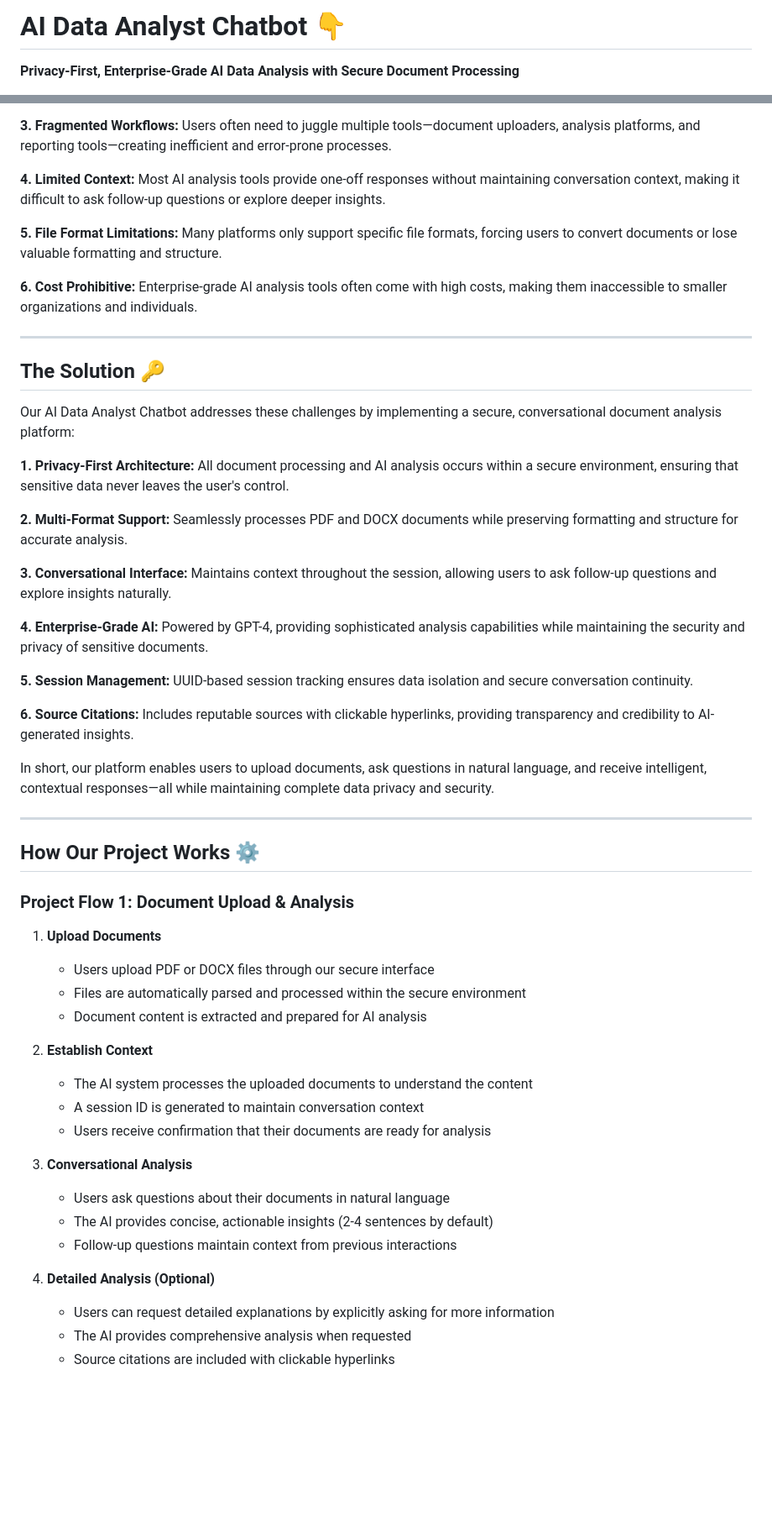
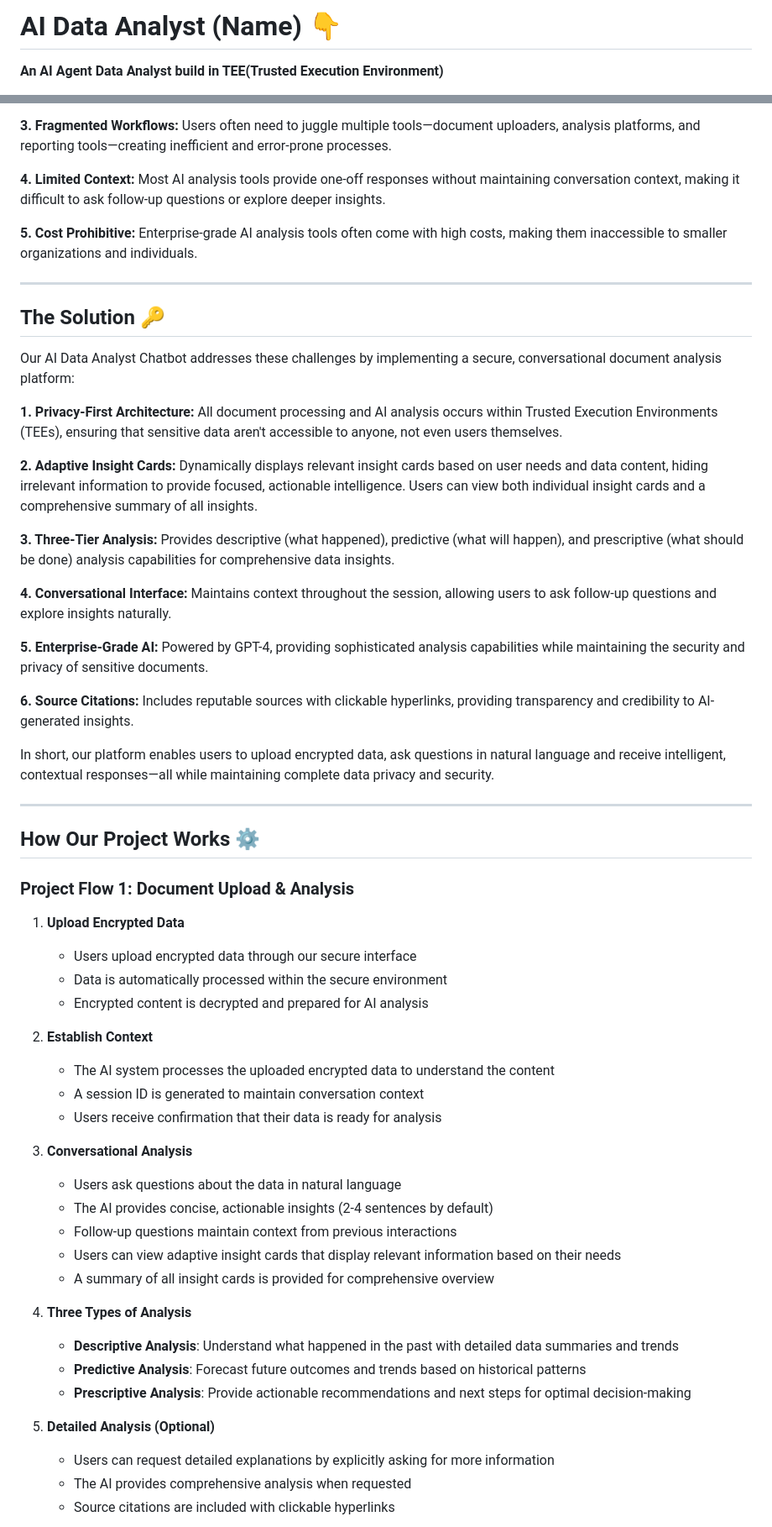
Before and after one commit to JingYuan0926/cannes, a Markdown page: README.md, 2 parts joined by grey strips. Shown at 84% size. Rendered like a GitHub page; blank space fills up the shorter version.

Commit message:
1st refine of readme

```diff
--- a/README.md
+++ b/README.md
@@ -1,3 +1,3 @@
-# AI Data Analyst Chatbot 👇
-**Privacy-First, Enterprise-Grade AI Data Analysis with Secure Document Processing**
+# AI Data Analyst (Name) 👇
+**An AI Agent Data Analyst build in TEE(Trusted Execution Environment)**
 
@@ -47,9 +39,7 @@ Organizations and individuals face several significant challenges when attemptin
 
 **4. Limited Context:** Most AI analysis tools provide one-off responses without maintaining conversation context, making it difficult to ask follow-up questions or explore deeper insights.
 
-**5. File Format Limitations:** Many platforms only support specific file formats, forcing users to convert documents or lose valuable formatting and structure.
-
-**6. Cost Prohibitive:** Enterprise-grade AI analysis tools often come with high costs, making them inaccessible to smaller organizations and individuals.
+**5. Cost Prohibitive:** Enterprise-grade AI analysis tools often come with high costs, making them inaccessible to smaller organizations and individuals.
 
 ---
 
@@ -57,19 +47,19 @@ Organizations and individuals face several significant challenges when attemptin
 
 Our AI Data Analyst Chatbot addresses these challenges by implementing a secure, conversational document analysis platform:
 
-**1. Privacy-First Architecture:** All document processing and AI analysis occurs within a secure environment, ensuring that sensitive data never leaves the user's control.
+**1. Privacy-First Architecture:** All document processing and AI analysis occurs within Trusted Execution Environments (TEEs), ensuring that sensitive data aren't accessible to anyone, not even users themselves.
 
-**2. Multi-Format Support:** Seamlessly processes PDF and DOCX documents while preserving formatting and structure for accurate analysis.
+**2. Adaptive Insight Cards:** Dynamically displays relevant insight cards based on user needs and data content, hiding irrelevant information to provide focused, actionable intelligence. Users can view both individual insight cards and a comprehensive summary of all insights.
 
-**3. Conversational Interface:** Maintains context throughout the session, allowing users to ask follow-up questions and explore insights naturally.
+**3. Three-Tier Analysis:** Provides descriptive (what happened), predictive (what will happen), and prescriptive (what should be done) analysis capabilities for comprehensive data insights.
 
-**4. Enterprise-Grade AI:** Powered by GPT-4, providing sophisticated analysis capabilities while maintaining the security and privacy of sensitive documents.
+**4. Conversational Interface:** Maintains context throughout the session, allowing users to ask follow-up questions and explore insights naturally.
 
-**5. Session Management:** UUID-based session tracking ensures data isolation and secure conversation continuity.
+**5. Enterprise-Grade AI:** Powered by GPT-4, providing sophisticated analysis capabilities while maintaining the security and privacy of sensitive documents.
 
 **6. Source Citations:** Includes reputable sources with clickable hyperlinks, providing transparency and credibility to AI-generated insights.
 
-In short, our platform enables users to upload documents, ask questions in natural language, and receive intelligent, contextual responses—all while maintaining complete data privacy and security.
+In short, our platform enables users to upload encrypted data, ask questions in natural language and receive intelligent, contextual responses—all while maintaining complete data privacy and security.
 
 ---
 
@@ -77,22 +67,29 @@ In short, our platform enables users to upload documents, ask questions in natur
 
 ### Project Flow 1: Document Upload & Analysis
 
-1. **Upload Documents**
-   - Users upload PDF or DOCX files through our secure interface
-   - Files are automatically parsed and processed within the secure environment
-   - Document content is extracted and prepared for AI analysis
+1. **Upload Encrypted Data**
+   - Users upload encrypted data through our secure interface
+   - Data is automatically processed within the secure environment
+   - Encrypted content is decrypted and prepared for AI analysis
 
 2. **Establish Context**
-   - The AI system processes the uploaded documents to understand the content
+   - The AI system processes the uploaded encrypted data to understand the content
    - A session ID is generated to maintain conversation context
-   - Users receive confirmation that their documents are ready for analysis
+   - Users receive confirmation that their data is ready for analysis
 
 3. **Conversational Analysis**
-   - Users ask questions about their documents in natural language
+   - Users ask questions about the data in natural language
    - The AI provides concise, actionable insights (2-4 sentences by default)
    - Follow-up questions maintain context from previous interactions
+   - Users can view adaptive insight cards that display relevant information based on their needs
+   - A summary of all insight cards is provided for comprehensive overview
 
-4. **Detailed Analysis (Optional)**
+4. **Three Types of Analysis**
+   - **Descriptive Analysis**: Understand what happened in the past with detailed data summaries and trends
+   - **Predictive Analysis**: Forecast future outcomes and trends based on historical patterns
+   - **Prescriptive Analysis**: Provide actionable recommendations and next steps for optimal decision-making
+
+5. **Detailed Analysis (Optional)**
    - Users can request detailed explanations by explicitly asking for more information
    - The AI provides comprehensive analysis when requested
    - Source citations are included with clickable hyperlinks
```
Also changed, not shown: other parts of README.md (+17 -57 lines).
